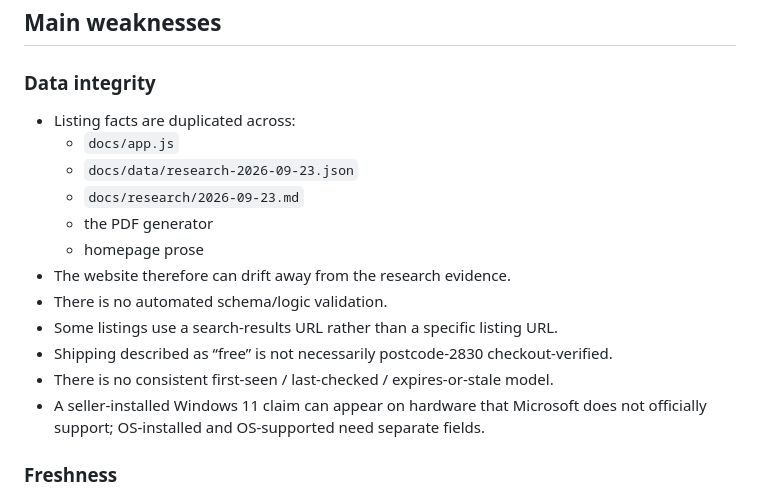
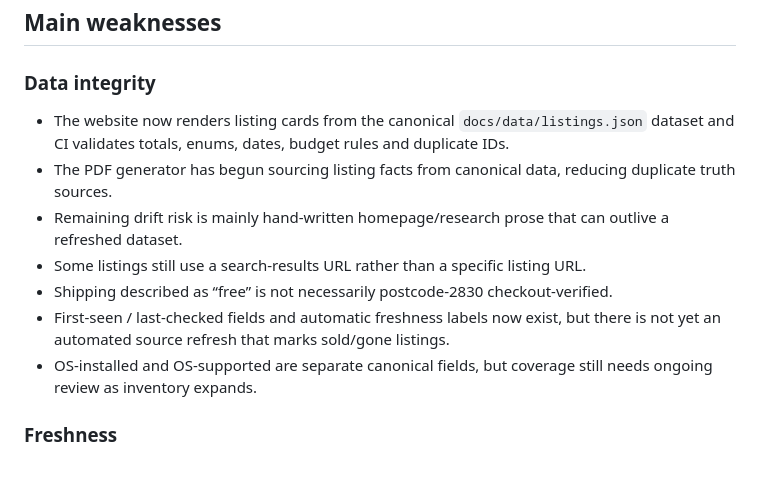
Before and after one commit to joshualparris/Cheappcslaptops, a Markdown page: ROADMAP.md, the part around one of its changes. GitHub-like rendering; blank space fills up the shorter version.

```diff
--- a/ROADMAP.md
+++ b/ROADMAP.md
@@ -36,18 +60,13 @@ The project should eventually answer, with current evidence:
 ## Main weaknesses
 
 ### Data integrity
-- Listing facts are duplicated across:
-  - `docs/app.js`
-  - `docs/data/research-2026-09-23.json`
-  - `docs/research/2026-09-23.md`
-  - the PDF generator
-  - homepage prose
-- The website therefore can drift away from the research evidence.
-- There is no automated schema/logic validation.
-- Some listings use a search-results URL rather than a specific listing URL.
+- The website now renders listing cards from the canonical `docs/data/listings.json` dataset and CI validates totals, enums, dates, budget rules and duplicate IDs.
+- The PDF generator has begun sourcing listing facts from canonical data, reducing duplicate truth sources.
+- Remaining drift risk is mainly hand-written homepage/research prose that can outlive a refreshed dataset.
+- Some listings still use a search-results URL rather than a specific listing URL.
 - Shipping described as “free” is not necessarily postcode-2830 checkout-verified.
-- There is no consistent first-seen / last-checked / expires-or-stale model.
-- A seller-installed Windows 11 claim can appear on hardware that Microsoft does not officially support; OS-installed and OS-supported need separate fields.
+- First-seen / last-checked fields and automatic freshness labels now exist, but there is not yet an automated source refresh that marks sold/gone listings.
+- OS-installed and OS-supported are separate canonical fields, but coverage still needs ongoing review as inventory expands.
 
 ### Freshness
 - The website calls itself “live”, but the current listings are a dated research snapshot.
```
Also changed, not shown: other parts of ROADMAP.md (+37 -16 lines).
